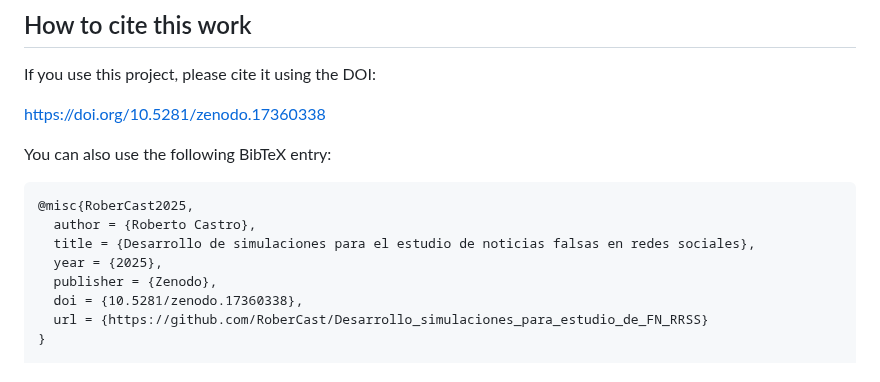
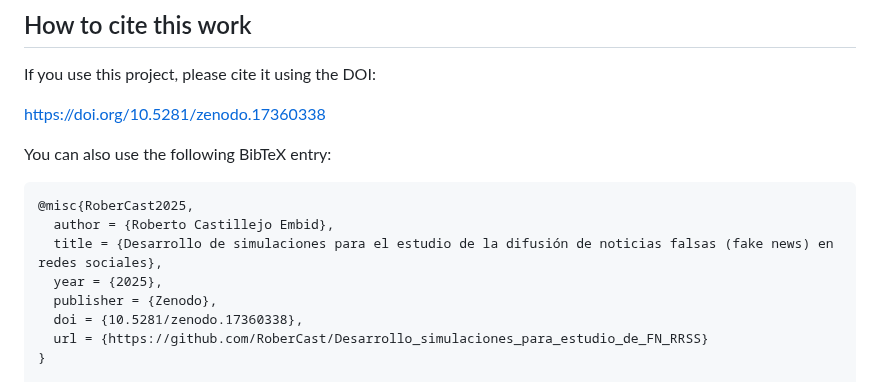
Before and after one commit to RoberCast/Desarrollo_simulaciones_para_estudio_de_FN_RRSS, a Markdown page: README.md, the part around the change. Drawn GitHub-style.

````diff
--- a/README.md
+++ b/README.md
@@ -72,8 +72,8 @@ You can also use the following BibTeX entry:
 
 ```bibtex
 @misc{RoberCast2025,
-  author = {Roberto Castro},
-  title = {Desarrollo de simulaciones para el estudio de noticias falsas en redes sociales},
+  author = {Roberto Castillejo Embid},
+  title = {Desarrollo de simulaciones para el estudio de la difusión de noticias falsas (fake news) en redes sociales},
   year = {2025},
   publisher = {Zenodo},
   doi = {10.5281/zenodo.17360338},
````
